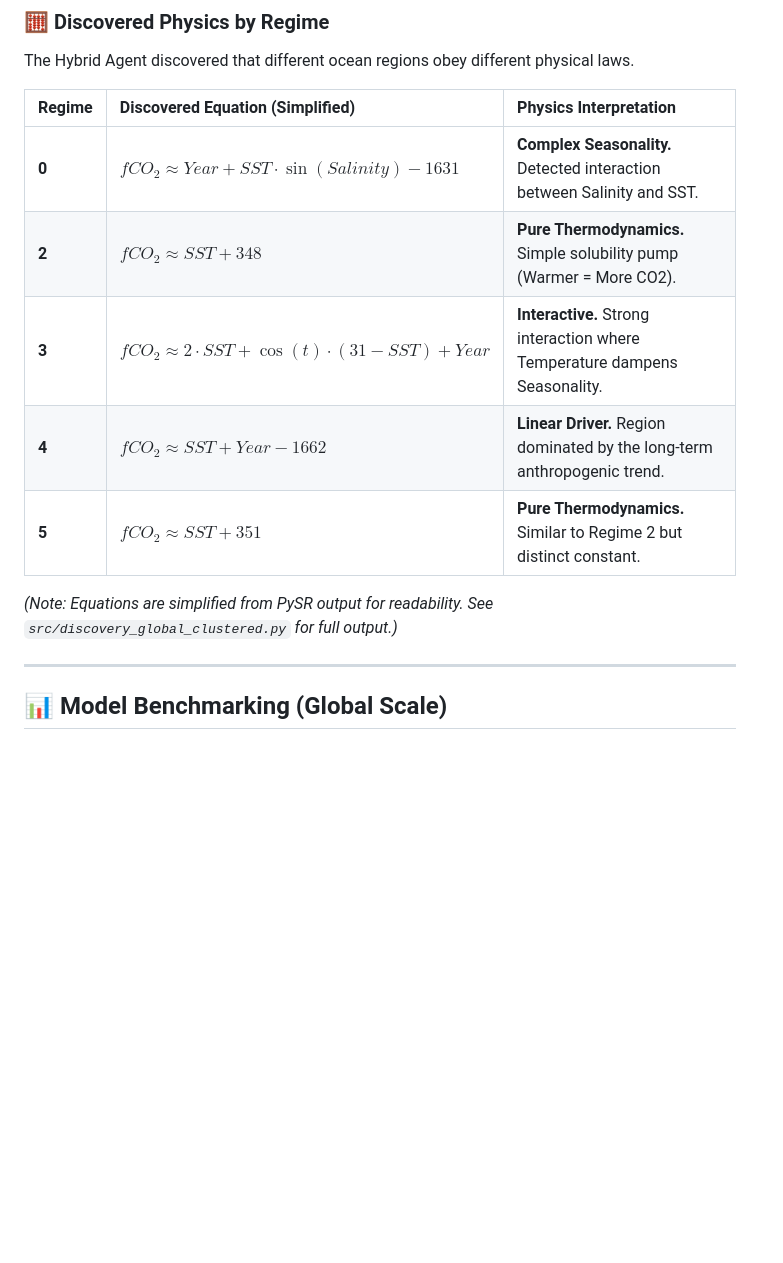
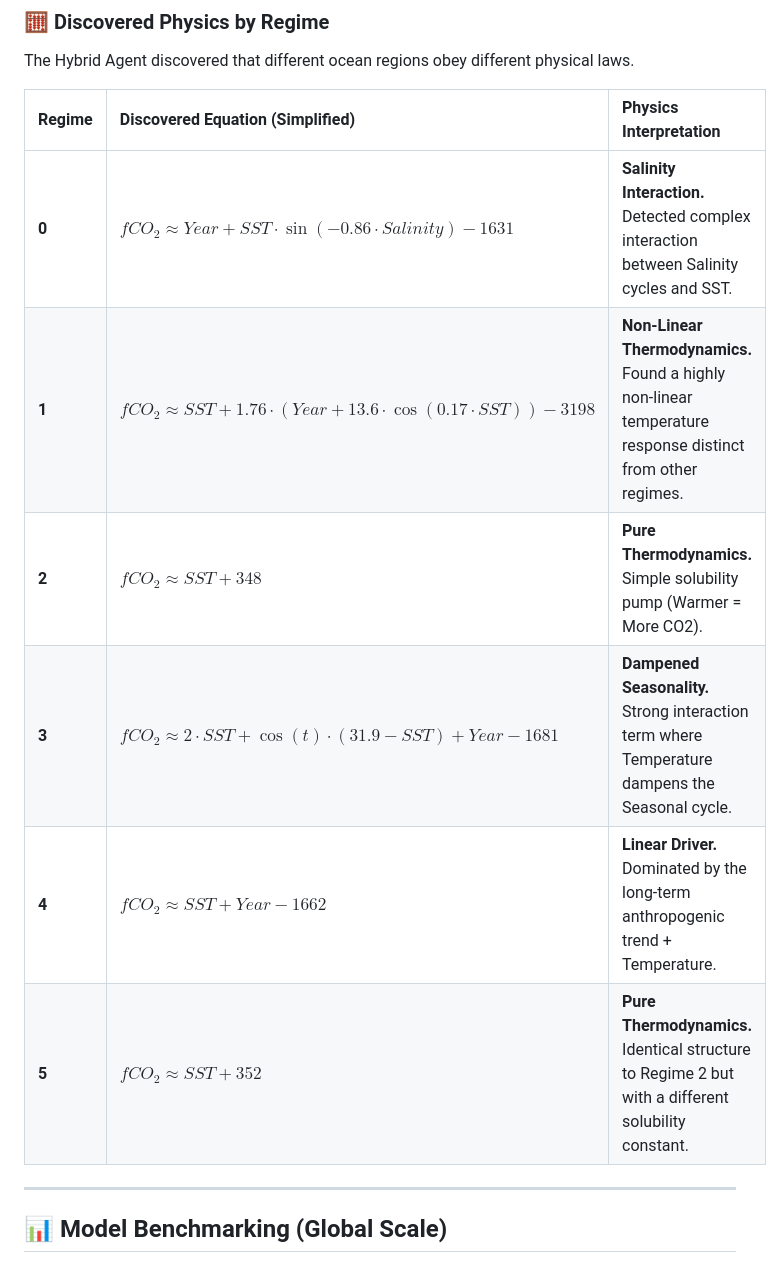
Before and after one commit to shlokkvaishnav/Null-Scaffold-Audit, a Markdown page: README.md, the part around the change printed below. Drawn GitHub-style; blank space fills up the shorter version.

```diff
--- a/README.md
+++ b/README.md
@@ -42,13 +42,12 @@ The Hybrid Agent discovered that different ocean regions obey different physical
 
 | Regime | Discovered Equation (Simplified) | Physics Interpretation |
 | :--- | :--- | :--- |
-| **0** | $fCO_2 \approx Year + SST \cdot \sin(Salinity) - 1631$ | **Complex Seasonality.** Detected interaction between Salinity and SST. |
+| **0** | $fCO_2 \approx Year + SST \cdot \sin(-0.86 \cdot Salinity) - 1631$ | **Salinity Interaction.** Detected complex interaction between Salinity cycles and SST. |
+| **1** | $fCO_2 \approx SST + 1.76 \cdot (Year + 13.6 \cdot \cos(0.17 \cdot SST)) - 3198$ | **Non-Linear Thermodynamics.** Found a highly non-linear temperature response distinct from other regimes. |
 | **2** | $fCO_2 \approx SST + 348$ | **Pure Thermodynamics.** Simple solubility pump (Warmer = More CO2). |
-| **3** | $fCO_2 \approx 2 \cdot SST + \cos(t) \cdot (31 - SST) + Year$ | **Interactive.** Strong interaction where Temperature dampens Seasonality. |
-| **4** | $fCO_2 \approx SST + Year - 1662$ | **Linear Driver.** Region dominated by the long-term anthropogenic trend. |
-| **5** | $fCO_2 \approx SST + 351$ | **Pure Thermodynamics.** Similar to Regime 2 but distinct constant. |
-
-*(Note: Equations are simplified from PySR output for readability. See `src/discovery_global_clustered.py` for full output.)*
+| **3** | $fCO_2 \approx 2 \cdot SST + \cos(t) \cdot (31.9 - SST) + Year - 1681$ | **Dampened Seasonality.** Strong interaction term where Temperature dampens the Seasonal cycle. |
+| **4** | $fCO_2 \approx SST + Year - 1662$ | **Linear Driver.** Dominated by the long-term anthropogenic trend + Temperature. |
+| **5** | $fCO_2 \approx SST + 352$ | **Pure Thermodynamics.** Identical structure to Regime 2 but with a different solubility constant. |
 
 ---
 
```
Also changed, not shown: other parts of README.md (+3 -1 lines).
